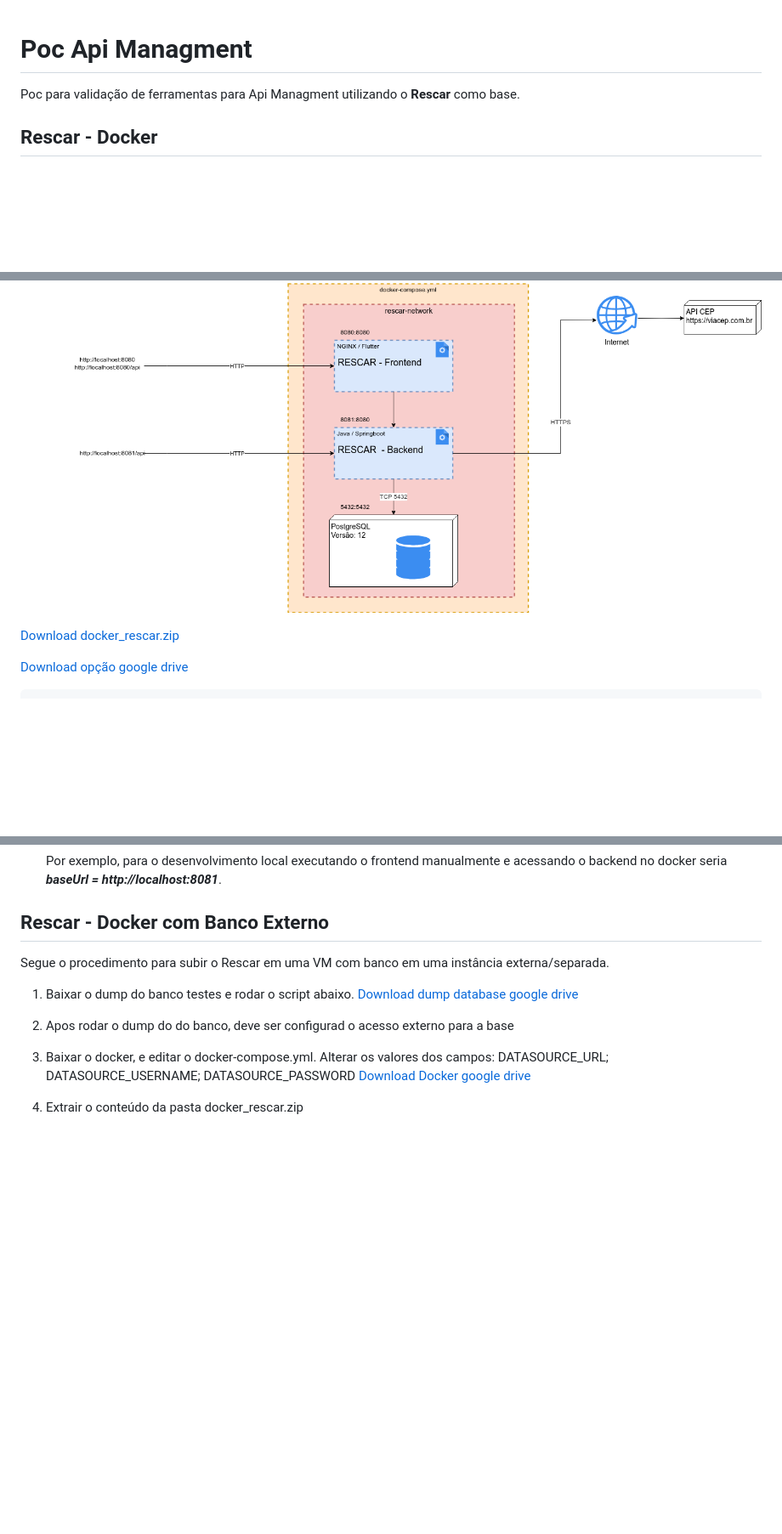
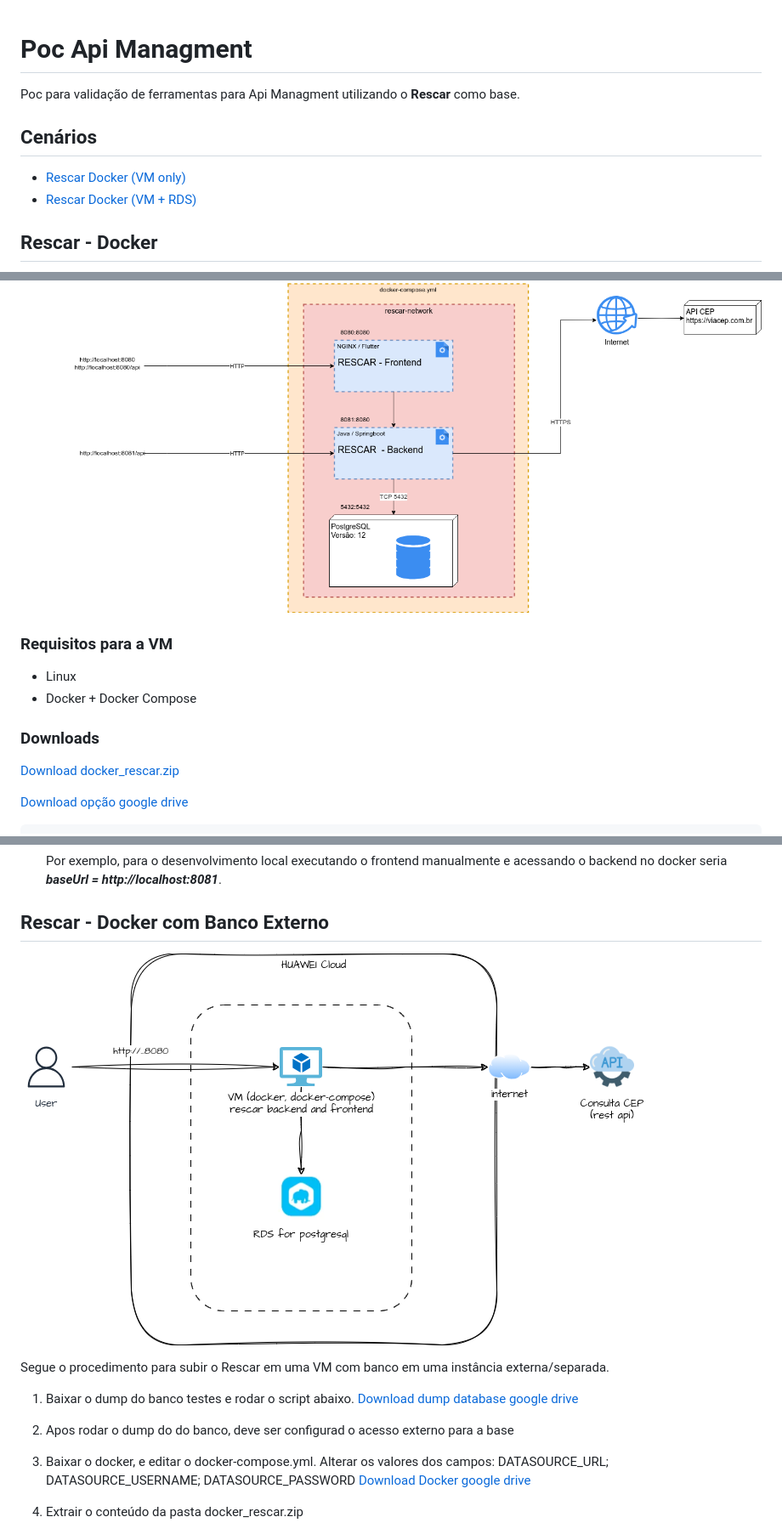
Before and after one commit to misaelssantos/rescar-poc, a Markdown page: README.md, 3 parts joined by grey strips. Shown: that part at 85% size. Rendered like a GitHub page; blank space fills up the shorter version.

Commit message:
inclusão do diagrama

```diff
--- a/README.md
+++ b/README.md
@@ -2,9 +2,22 @@
 
 Poc para validação de ferramentas para Api Managment utilizando o **Rescar** como base.
 
+## Cenários
+
+* [Rescar Docker (VM only)](#rescar---docker)
+* [Rescar Docker (VM + RDS)](#rescar---docker-com-banco-externo)
+
+
 ## Rescar - Docker
 
 ![Topologia](docs/poc_api_magement_docker.png)
+
+### Requisitos para a VM
+
+* Linux
+* Docker + Docker Compose
+
+### Downloads
 
 [Download docker_rescar.zip](https://serprogovbr-my.sharepoint.com/:u:/g/personal/theo_pavan_serpro_gov_br/EWR6zHDcdAVHhzgahmNIZ1IBd8tkQxmrtTMM79vhnB0RKg?e=MNFKmb)
 
@@ -93,6 +106,11 @@ Alguns comandos úteis no desenvolvimento local:
 
 
 ## Rescar - Docker com Banco Externo
+
+
+![VM + DBaaS](docs/rescar-dbaas.png)
+
+
 Segue o procedimento para subir o Rescar em uma VM com banco em uma instância externa/separada.
 
 1) Baixar o dump do banco testes e rodar o script abaixo.
```
